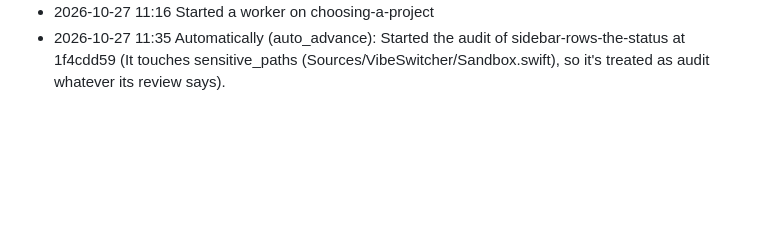
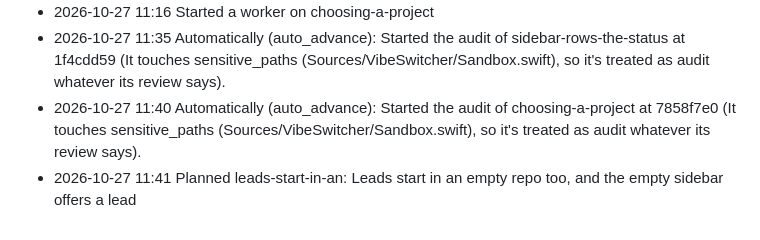
Before and after one commit to acastellana/vibeswitcher, a Markdown page: docs/lead/progress.md, the part around the change. Drawn GitHub-style; blank space fills up the shorter version.

Commit message:
Lead: decisions and progress
The project lead's docs/lead/decisions.md, docs/lead/progress.md, docs/lead/incidents.md and docs/lead/decisions-archive.md, committed by VibeSwitcher for the lead (its tool server); nothing else is in this commit.

```diff
--- a/docs/lead/progress.md
+++ b/docs/lead/progress.md
@@ -1496,3 +1496,5 @@
 - 2026-10-27 11:16 Planned choosing-a-project: Choosing a project folder starts its lead, not a plain Claude session
 - 2026-10-27 11:16 Started a worker on choosing-a-project
 - 2026-10-27 11:35 Automatically (auto_advance): Started the audit of sidebar-rows-the-status at 1f4cdd59 (It touches sensitive_paths (Sources/VibeSwitcher/Sandbox.swift), so it's treated as audit whatever its review says).
+- 2026-10-27 11:40 Automatically (auto_advance): Started the audit of choosing-a-project at 7858f7e0 (It touches sensitive_paths (Sources/VibeSwitcher/Sandbox.swift), so it's treated as audit whatever its review says).
+- 2026-10-27 11:41 Planned leads-start-in-an: Leads start in an empty repo too, and the empty sidebar offers a lead
```
